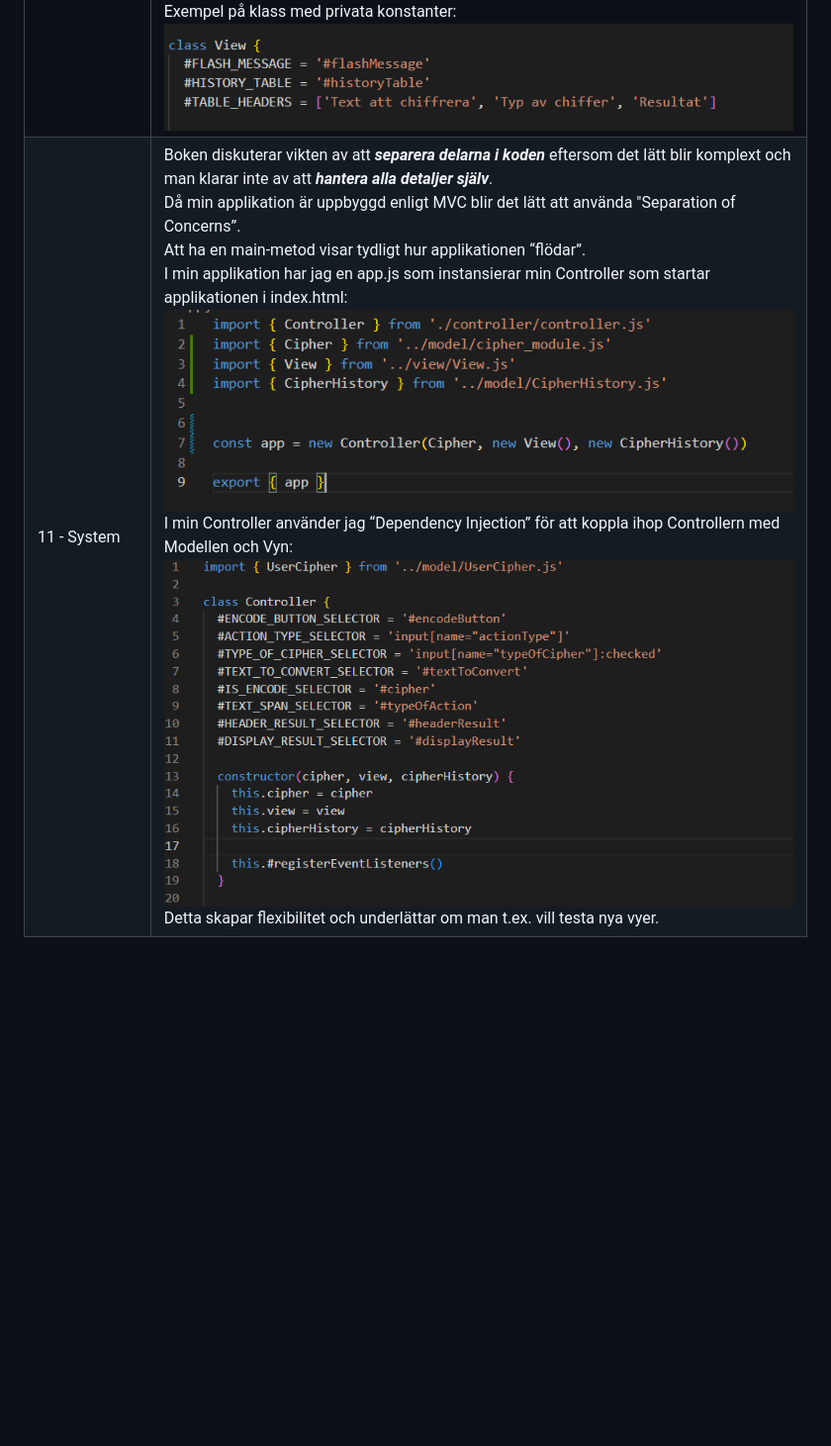
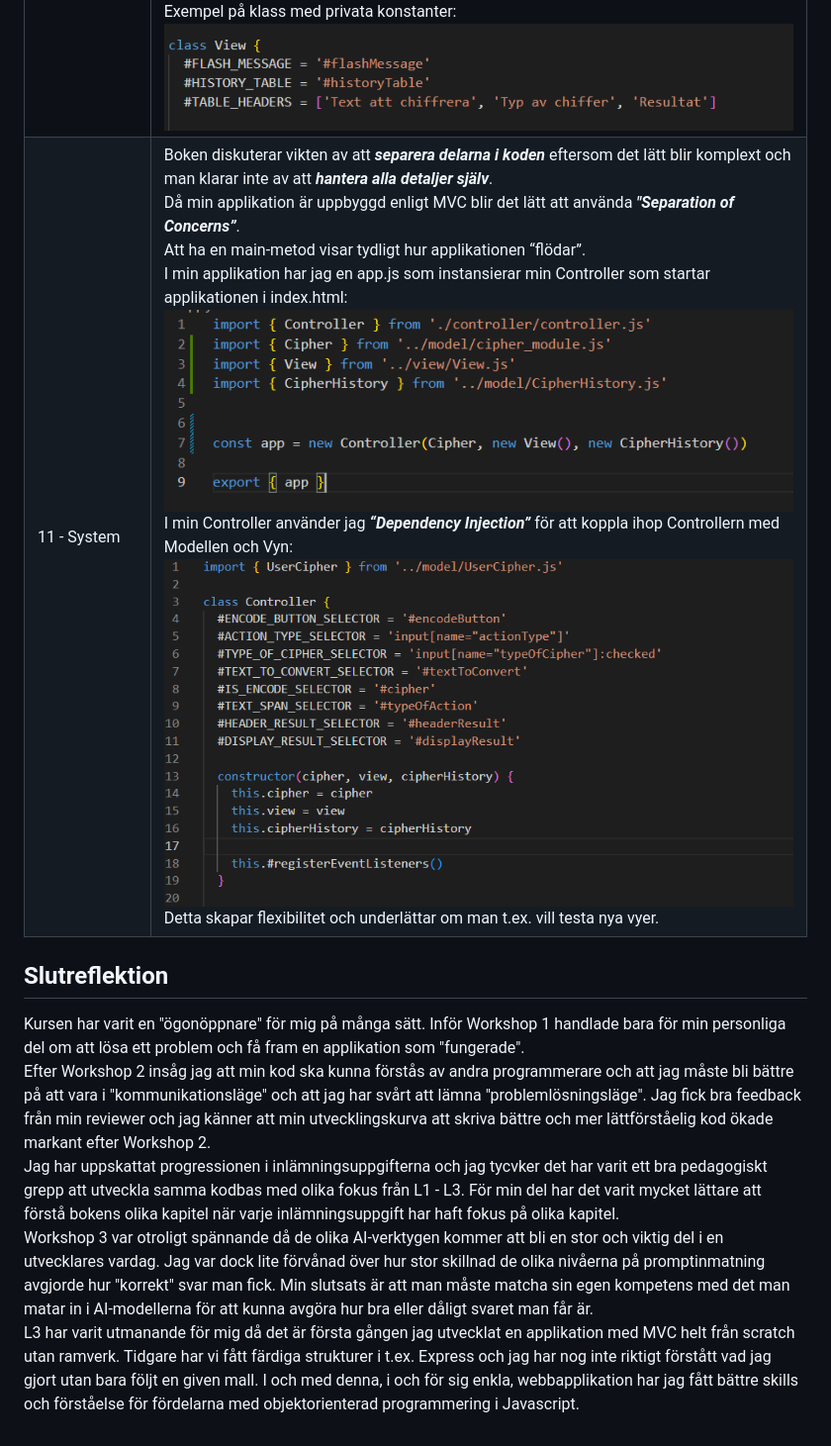
Before and after one commit to webnyman/1dv610-2023-L3, a Markdown page: reflektioner.md, the part around the change. Shown: that part at 99% size. GitHub-like rendering; blank space fills up the shorter version.

Commit message:
Add final reflection

```diff
--- a/reflektioner.md
+++ b/reflektioner.md
@@ -10,4 +10,11 @@
 |8 - Boundaries|Det här kapitlet handlar om att tänka på de gränser som behövs när man använder tredjepartskod som t.ex. API:er. För att inte skapa beroenden in i applikationen när tredjepartskod  förändras är det oerhört viktigt att kapsla in det.<br>Utifrån min egen kod inser jag att jag borde “kapslat in” modulen på ett bättre sätt och där t.ex. hanterat felen. Som det är nu har jag lagt till felkastningen i modulen, men hanteringen av felen sker i appen. En nyttig lärdom för framtida projekt.|
 |9 - Unit Tests|Boken beskriver enhetstester och i mitt projekt gjorde jag olika i modul och app:<br><br>**Modul**<br>Här använde jag automatiska tester med Jasmin som hade en ***assert*** per test och ett ***koncept*** per test: ![Kapitel 9 Bild 1](./images/reflections_c9.png "Kapitel 9 Bild 1")<br>**App**<br>Här valde jag att använda manuell testning som jag presentar i en tabell med testfall, input, förväntad output och testresultat: ![Kapitel 9 Bild 2](./images/reflections_c92.png "Kapitel 9 Bild 2")|
 |10 - Classes|För mig som kommer från funktionell programmering har den objektorienterade världen varit svår att förstå och jag har upplevt den som onödigt krånglig och tidskrävande. Därför har det varit en stor utmaning för mig att skriva den här appen i en MVC-struktur med objektorienterat fokus.<br>Trots mina utmaningar har jag upptäckt det fina i att jobba med klasser och se till att ***kapsla in*** “hemligheter” (även om Javascript inte är ett kompilerat språk) och skapa metoder som öppnar upp de saker man vill öppna upp.<br>Det har varit lite svårt att få in tänket med att klasserna ska vara små och bara ha ***ett ansvarsområde***, men jag känner att jag är på god väg. Eftersom jag kodade en del av appen i HTML blir det lätt “Magiska nummer” men att skapa konstanter inom klasserna hjälpte mig med det och på det viset fick jag inga osynliga beroenden bland alla elementID” som används i appen.<br><br>Exempel på en liten klass med inkapsling: ![Kapitel 10 Bild 1](./images/reflections_c10.png "Kapitel 10 Bild 1")<br>Exempel på klass med privata konstanter: ![Kapitel 10 Bild 2](./images/reflections_c102.png "Kapitel 10 Bild 2")|
-|11 - System|Boken diskuterar vikten av att ***separera delarna i koden*** eftersom det lätt blir komplext och man klarar inte av att ***hantera alla detaljer själv***.<br>Då min applikation är uppbyggd enligt MVC blir det lätt att använda "Separation of Concerns”.<br>Att ha en main-metod visar tydligt hur applikationen “flödar”.<br>I min applikation har jag en app.js som instansierar min Controller som startar applikationen i index.html: ![Kapitel 11 Bild 1](./images/reflections_c11.png "Kapitel 11 Bild 1")<br>I min Controller använder jag “Dependency Injection” för att koppla ihop Controllern med Modellen och Vyn: ![Kapitel 11 Bild 2](./images/reflections_c112.png "Kapitel 11 Bild 2")<br>Detta skapar flexibilitet och underlättar om man t.ex. vill testa nya vyer.|
+|11 - System|Boken diskuterar vikten av att ***separera delarna i koden*** eftersom det lätt blir komplext och man klarar inte av att ***hantera alla detaljer själv***.<br>Då min applikation är uppbyggd enligt MVC blir det lätt att använda ***"Separation of Concerns”***.<br>Att ha en main-metod visar tydligt hur applikationen “flödar”.<br>I min applikation har jag en app.js som instansierar min Controller som startar applikationen i index.html: ![Kapitel 11 Bild 1](./images/reflections_c11.png "Kapitel 11 Bild 1")<br>I min Controller använder jag ***“Dependency Injection”*** för att koppla ihop Controllern med Modellen och Vyn: ![Kapitel 11 Bild 2](./images/reflections_c112.png "Kapitel 11 Bild 2")<br>Detta skapar flexibilitet och underlättar om man t.ex. vill testa nya vyer.|
+## Slutreflektion
+Kursen har varit en "ögonöppnare" för mig på många sätt. Inför Workshop 1 handlade bara för min personliga del om att lösa ett problem och få fram en applikation som "fungerade".<br>
+Efter Workshop 2 insåg jag att min kod ska kunna förstås av andra programmerare och att jag måste bli bättre på att vara i "kommunikationsläge" och att jag har svårt att lämna "problemlösningsläge". Jag fick bra feedback från min reviewer och jag känner att min utvecklingskurva att skriva bättre och mer lättförståelig kod ökade markant efter Workshop 2.<br>
+Jag har uppskattat progressionen i inlämningsuppgifterna och jag tycvker det har varit ett bra pedagogiskt grepp att utveckla samma kodbas med olika fokus från L1 - L3. För min del har det varit mycket lättare att förstå bokens olika kapitel när varje inlämningsuppgift har haft fokus på olika kapitel.<br>
+Workshop 3 var otroligt spännande då de olika AI-verktygen kommer att bli en stor och viktig del i en utvecklares vardag. Jag var dock lite förvånad över hur stor skillnad de olika nivåerna på promptinmatning avgjorde hur "korrekt" svar man fick. Min slutsats är att man måste matcha sin egen kompetens med det man matar in i AI-modellerna för att kunna avgöra hur bra eller dåligt svaret man får är.
+<br>
+L3 har varit utmanande för mig då det är första gången jag utvecklat en applikation med MVC helt från scratch utan ramverk. Tidgare har vi fått färdiga strukturer i t.ex. Express och jag har nog inte riktigt förstått vad jag gjort utan bara följt en given mall. I och med denna, i och för sig enkla, webbapplikation har jag fått bättre skills och förståelse för fördelarna med objektorienterad programmering i Javascript.
```
